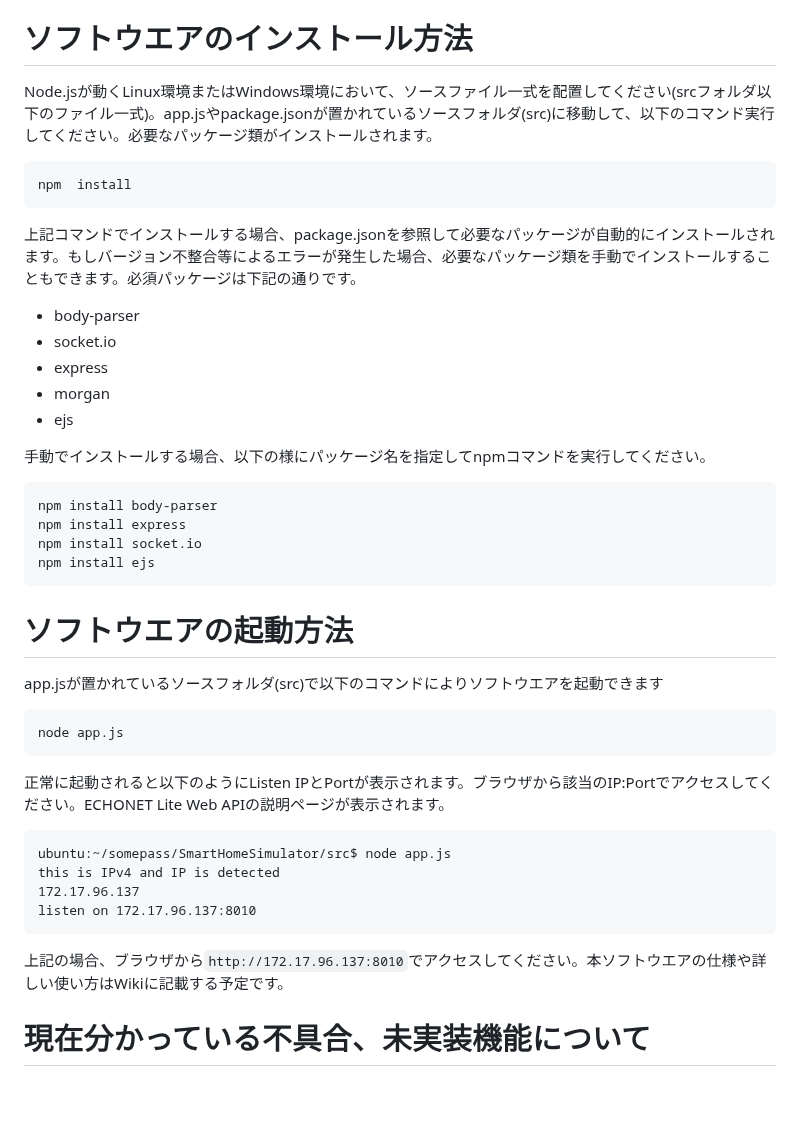
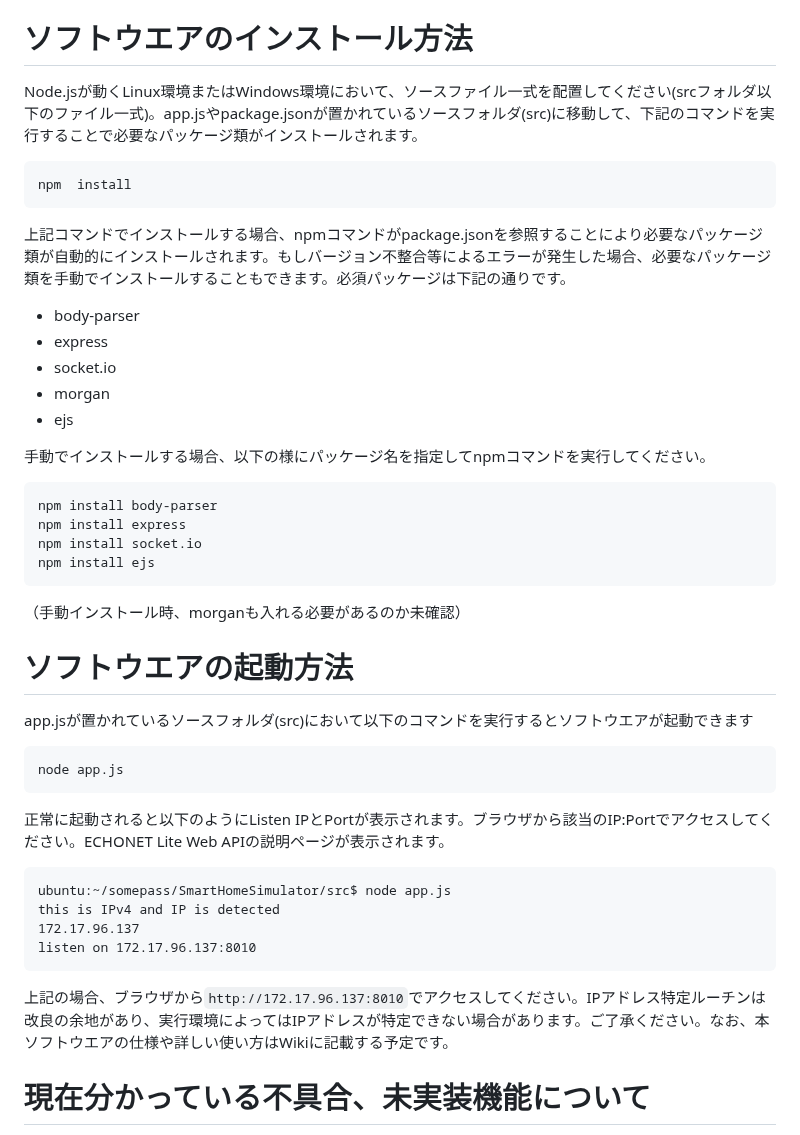
Before and after one commit to foobarbazfred/SmartHomeSimulator, a Markdown page: README_jp.md, the part around the change. GitHub-like rendering; blank space fills up the shorter version.

````diff
--- a/README_jp.md
+++ b/README_jp.md
@@ -4,14 +4,14 @@ SmartHomeSimulatorはIoT プログラミング研修のために作成された
 
 # ソフトウエアのインストール方法
 
-Node.jsが動くLinux環境またはWindows環境において、ソースファイル一式を配置してください(srcフォルダ以下のファイル一式)。app.jsやpackage.jsonが置かれているソースフォルダ(src)に移動して、以下のコマンド実行してください。必要なパッケージ類がインストールされます。
+Node.jsが動くLinux環境またはWindows環境において、ソースファイル一式を配置してください(srcフォルダ以下のファイル一式)。app.jsやpackage.jsonが置かれているソースフォルダ(src)に移動して、下記のコマンドを実行することで必要なパッケージ類がインストールされます。
 ```
 npm  install
 ```
-上記コマンドでインストールする場合、package.jsonを参照して必要なパッケージが自動的にインストールされます。もしバージョン不整合等によるエラーが発生した場合、必要なパッケージ類を手動でインストールすることもできます。必須パッケージは下記の通りです。
+上記コマンドでインストールする場合、npmコマンドがpackage.jsonを参照することにより必要なパッケージ類が自動的にインストールされます。もしバージョン不整合等によるエラーが発生した場合、必要なパッケージ類を手動でインストールすることもできます。必須パッケージは下記の通りです。
 - body-parser
+- express
 - socket.io
-- express
 - morgan
 - ejs
 
@@ -22,10 +22,11 @@ npm install express
 npm install socket.io
 npm install ejs
 ```
+（手動インストール時、morganも入れる必要があるのか未確認）
 
 # ソフトウエアの起動方法
 
-app.jsが置かれているソースフォルダ(src)で以下のコマンドによりソフトウエアを起動できます
+app.jsが置かれているソースフォルダ(src)において以下のコマンドを実行するとソフトウエアが起動できます
 ```
 node app.js
 ```
@@ -36,7 +37,7 @@ this is IPv4 and IP is detected
 172.17.96.137
 listen on 172.17.96.137:8010
 ```
-上記の場合、ブラウザから`http://172.17.96.137:8010`でアクセスしてください。本ソフトウエアの仕様や詳しい使い方はWikiに記載する予定です。
+上記の場合、ブラウザから`http://172.17.96.137:8010`でアクセスしてください。IPアドレス特定ルーチンは改良の余地があり、実行環境によってはIPアドレスが特定できない場合があります。ご了承ください。なお、本ソフトウエアの仕様や詳しい使い方はWikiに記載する予定です。
 
 # 現在分かっている不具合、未実装機能について
 1. 本ソフトウエアのAPI仕様はECHONET Lite Web APIの仕様をベースに作成していますが、Web APIのすべての機能を実装しているわけではありません。特に家電に対して設定、取得できる属性(Property)を定義する機器情報（Device Description）については、エコーネットコンソーシアムの仕様書のサンプルを引用しています(IoT House Simulatorが提供する家電の属性を反映したものにはなっていません)。また、APIはローカルネットワークでの利用を想定しており認証機能は実装していません。
````
